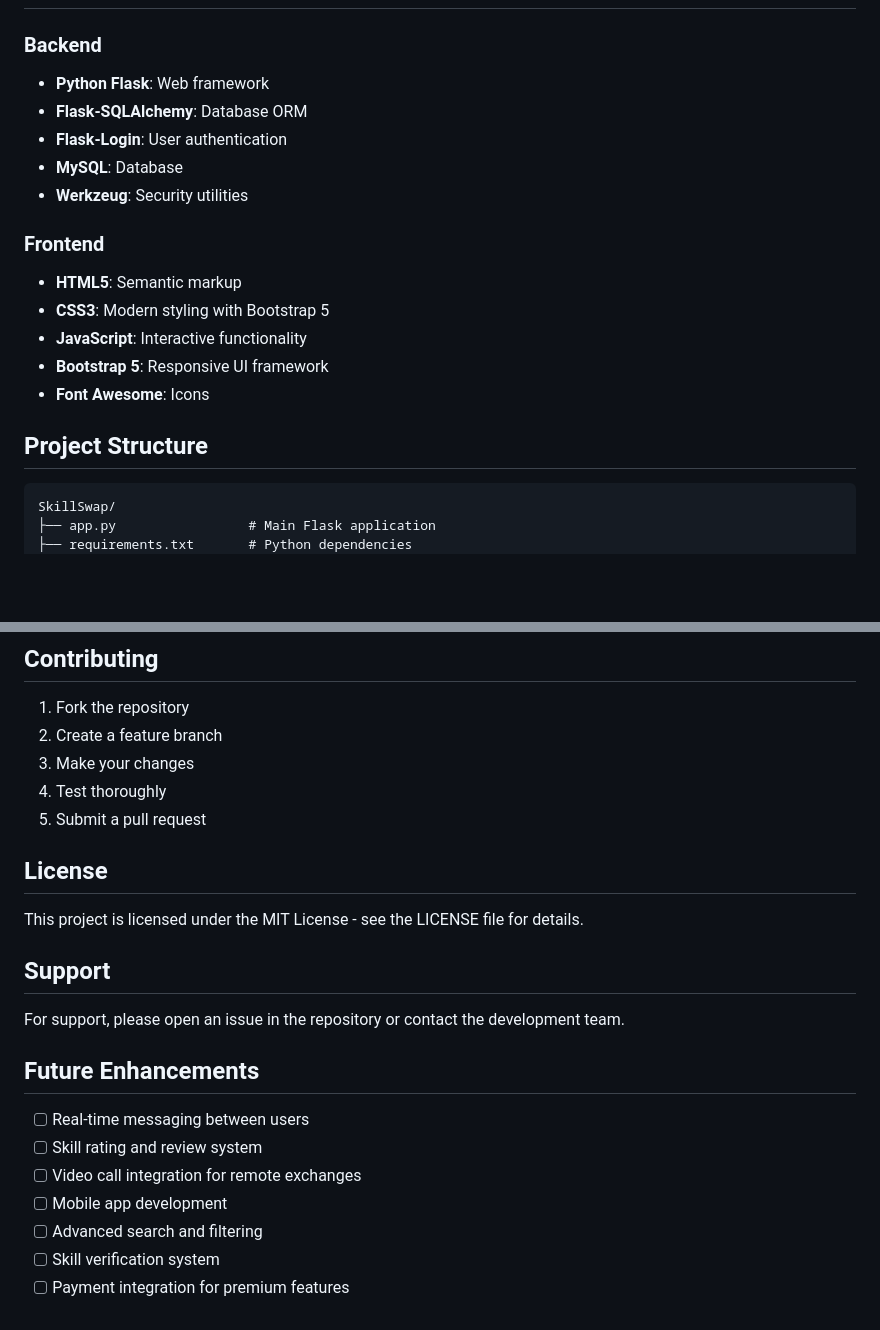
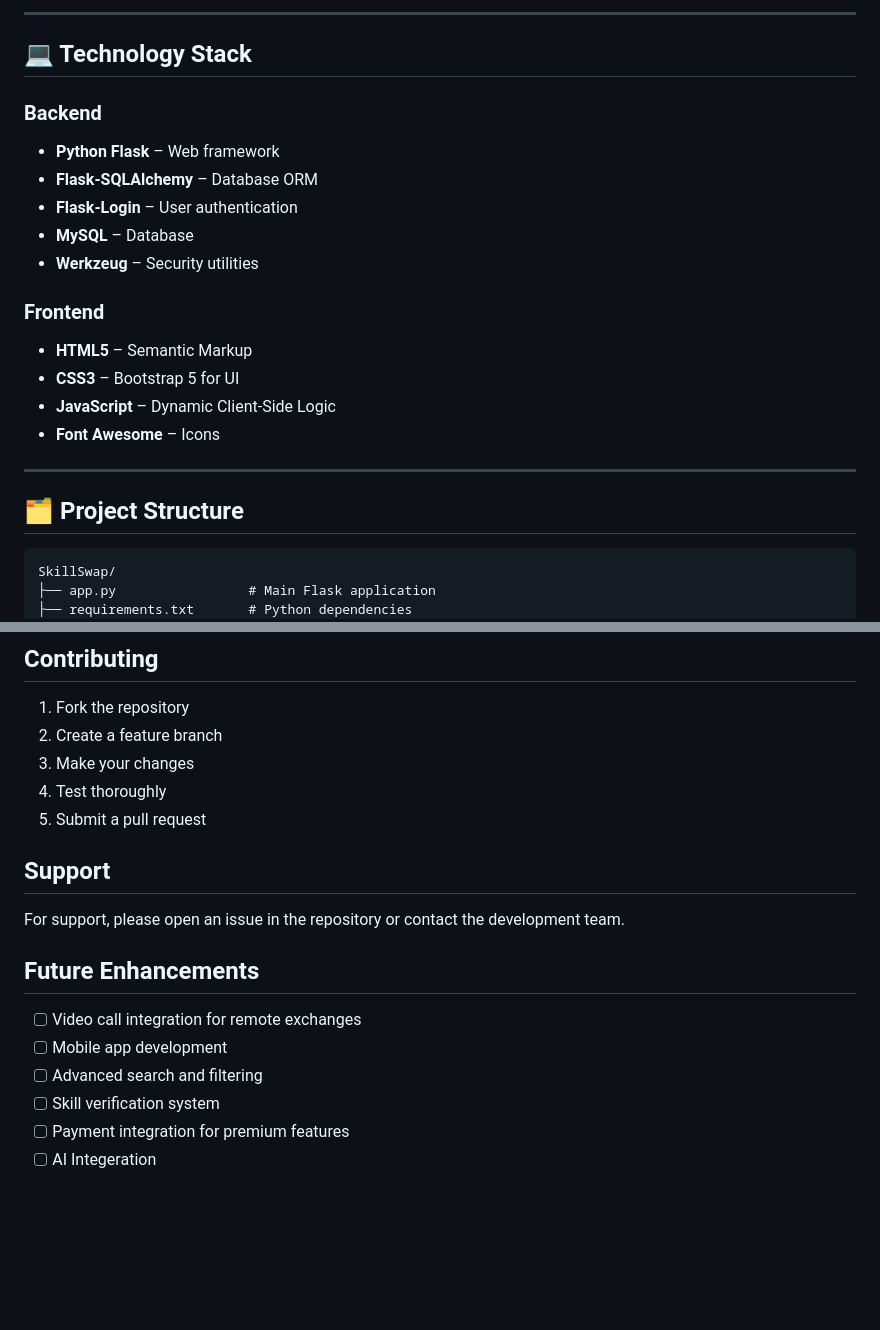
Before and after one commit to Parth012656/Bit_Squad, a Markdown page: SkillSwap/README.md, 2 parts joined by grey strips. GitHub-like rendering; blank space fills up the shorter version.

````diff
--- a/SkillSwap/README.md
+++ b/SkillSwap/README.md
@@ -15,19 +72,23 @@ A web application for skill exchange between users. Connect with others, share y
+---
+
+## 💻 Technology Stack
 
 ### Backend
-- **Python Flask**: Web framework
-- **Flask-SQLAlchemy**: Database ORM
-- **Flask-Login**: User authentication
-- **MySQL**: Database
-- **Werkzeug**: Security utilities
+- **Python Flask** – Web framework
+- **Flask-SQLAlchemy** – Database ORM
+- **Flask-Login** – User authentication
+- **MySQL** – Database
+- **Werkzeug** – Security utilities
 
 ### Frontend
-- **HTML5**: Semantic markup
-- **CSS3**: Modern styling with Bootstrap 5
-- **JavaScript**: Interactive functionality
-- **Bootstrap 5**: Responsive UI framework
-- **Font Awesome**: Icons
+- **HTML5** – Semantic Markup
+- **CSS3** – Bootstrap 5 for UI
+- **JavaScript** – Dynamic Client-Side Logic
+- **Font Awesome** – Icons
 
-## Project Structure
+---
+
+## 🗂️ Project Structure
 
 ```
 SkillSwap/
@@ -189,9 +250,6 @@ FLASK_ENV=development
 4. Test thoroughly
 5. Submit a pull request
 
-## License
-
-This project is licensed under the MIT License - see the LICENSE file for details.
 
 ## Support
 
@@ -199,10 +257,9 @@ For support, please open an issue in the repository or contact the development t
 
 ## Future Enhancements
 
-- [ ] Real-time messaging between users
-- [ ] Skill rating and review system
 - [ ] Video call integration for remote exchanges
 - [ ] Mobile app development
 - [ ] Advanced search and filtering
 - [ ] Skill verification system
 - [ ] Payment integration for premium features
+- [ ] AI Integeration
````
Also changed, not shown: other parts of SkillSwap/README.md (+64 -7 lines).
